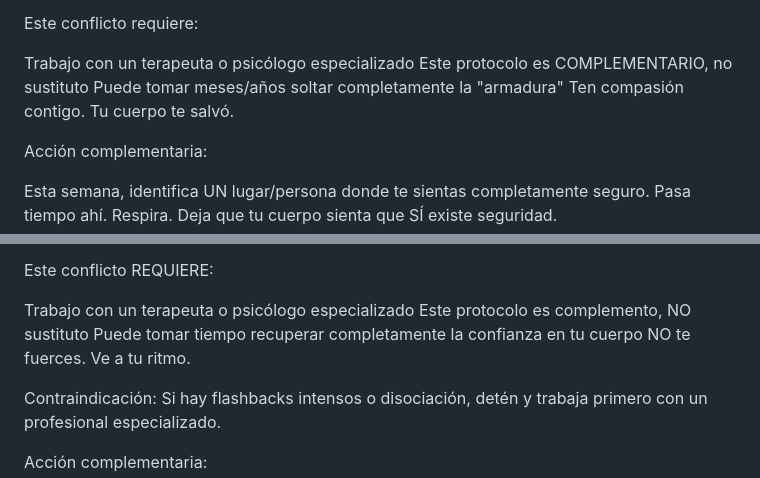
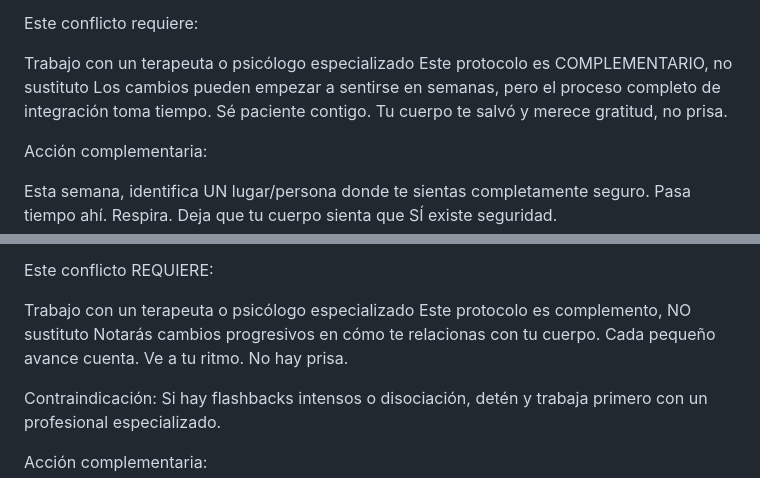
Before and after one commit to 4ailabs/setpoint, a Markdown page: Linea del tiempo/PROTOCOLOS DE REPROCESAMIENTO.md, 2 parts joined by grey strips. GitHub-like rendering.

Commit message:
Fix: Replace discouraging timeline language with realistic hope in protocols
Changed "meses/años" language to emphasize that changes can be felt in weeks
and progress is gradual. This provides a more realistic and encouraging tone
while maintaining the importance of patience and self-compassion.

Co-Authored-By: Claude Haiku 4.5 <noreply@anthropic.com>

```diff
--- a/Linea del tiempo/PROTOCOLOS DE REPROCESAMIENTO.md
+++ b/Linea del tiempo/PROTOCOLOS DE REPROCESAMIENTO.md
@@ -818,8 +818,8 @@ Este conflicto requiere:
 
 Trabajo con un terapeuta o psicólogo especializado
 Este protocolo es COMPLEMENTARIO, no sustituto
-Puede tomar meses/años soltar completamente la "armadura"
-Ten compasión contigo. Tu cuerpo te salvó.
+Los cambios pueden empezar a sentirse en semanas, pero el proceso completo de integración toma tiempo. Sé paciente contigo.
+Tu cuerpo te salvó y merece gratitud, no prisa.
 
 Acción complementaria:
 
@@ -936,8 +936,8 @@ Este conflicto REQUIERE:
 
 Trabajo con un terapeuta o psicólogo especializado
 Este protocolo es complemento, NO sustituto
-Puede tomar tiempo recuperar completamente la confianza en tu cuerpo
-NO te fuerces. Ve a tu ritmo.
+Notarás cambios progresivos en cómo te relacionas con tu cuerpo. Cada pequeño avance cuenta.
+Ve a tu ritmo. No hay prisa.
 
 Contraindicación: Si hay flashbacks intensos o disociación, detén y trabaja primero con un profesional especializado.
 
```
